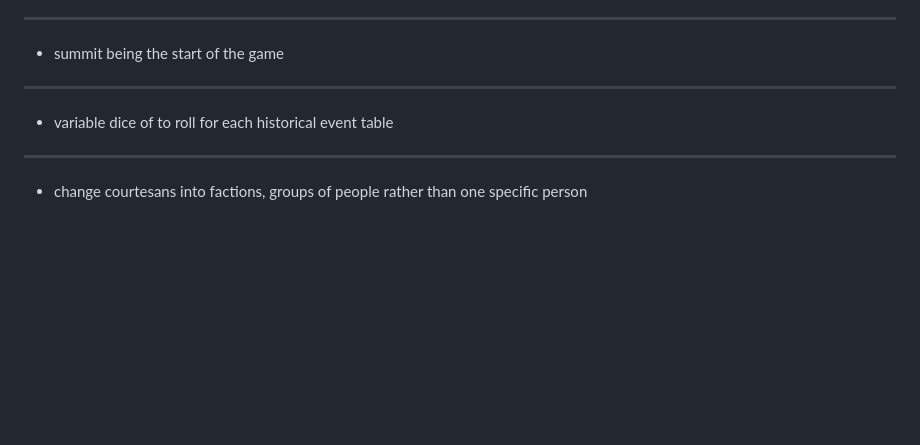
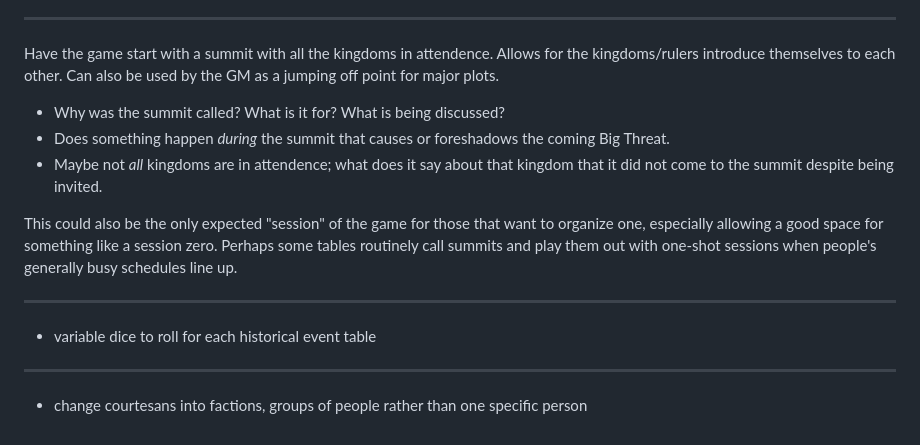
Before and after one commit to trevclaridge/Writ-of-Rulers, a Markdown page: Design Notes/Misc Ideas.md, the part around the change. GitHub-like rendering; blank space fills up the shorter version.

Commit message:
add Summit ideas

```diff
--- a/Design Notes/Misc Ideas.md
+++ b/Design Notes/Misc Ideas.md
@@ -118,11 +118,17 @@ A couple options (each option assumes at least one pip for zero):
 
 ---
 
-- summit being the start of the game
+Have the game start with a summit with all the kingdoms in attendence. Allows for the kingdoms/rulers introduce themselves to each other. Can also be used by the GM as a jumping off point for major plots.
+
+- Why was the summit called? What is it for? What is being discussed?
+- Does something happen *during* the summit that causes or foreshadows the coming Big Threat.
+- Maybe not *all* kingdoms are in attendence; what does it say about that kingdom that it did not come to the summit despite being invited.
+
+This could also be the only expected "session" of the game for those that want to organize one, especially allowing a good space for something like a session zero. Perhaps some tables routinely call summits and play them out with one-shot sessions when people's generally busy schedules line up.
 
 ---
 
-- variable dice of to roll for each historical event table
+- variable dice to roll for each historical event table
 
 ---
 
```
